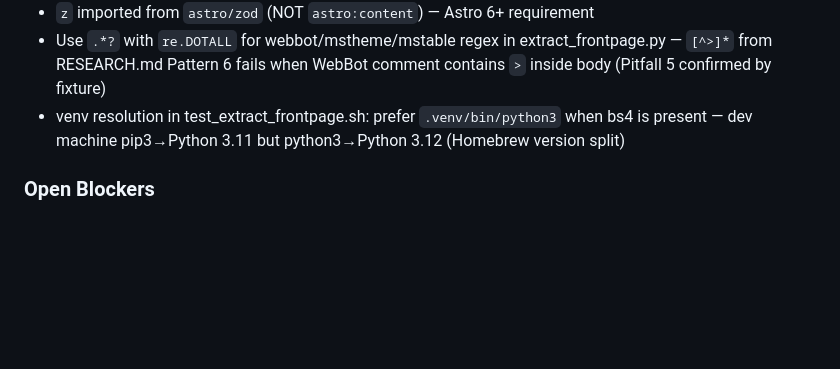
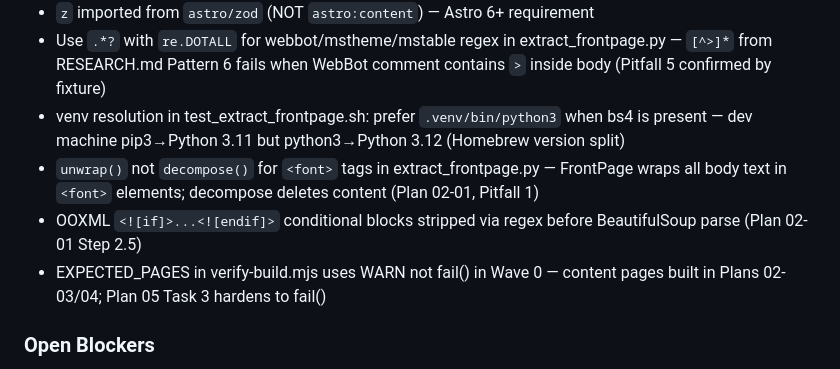
Before and after one commit to warmeta/vetmycology, a Markdown page: .planning/STATE.md, the part around one of its changes. GitHub-like rendering; blank space fills up the shorter version.

```diff
--- a/.planning/STATE.md
+++ b/.planning/STATE.md
@@ -78,6 +78,9 @@ Plan: 3 of 3
 - `z` imported from `astro/zod` (NOT `astro:content`) — Astro 6+ requirement
 - Use `.*?` with `re.DOTALL` for webbot/mstheme/mstable regex in extract_frontpage.py — `[^>]*` from RESEARCH.md Pattern 6 fails when WebBot comment contains `>` inside body (Pitfall 5 confirmed by fixture)
 - venv resolution in test_extract_frontpage.sh: prefer `.venv/bin/python3` when bs4 is present — dev machine pip3→Python 3.11 but python3→Python 3.12 (Homebrew version split)
+- `unwrap()` not `decompose()` for `<font>` tags in extract_frontpage.py — FrontPage wraps all body text in `<font>` elements; decompose deletes content (Plan 02-01, Pitfall 1)
+- OOXML `<![if]>...<![endif]>` conditional blocks stripped via regex before BeautifulSoup parse (Plan 02-01 Step 2.5)
+- EXPECTED_PAGES in verify-build.mjs uses WARN not fail() in Wave 0 — content pages built in Plans 02-03/04; Plan 05 Task 3 hardens to fail()
 
 ### Open Blockers
 
```
Also changed, not shown: other parts of .planning/STATE.md (+18 -18 lines), 1 other file.
